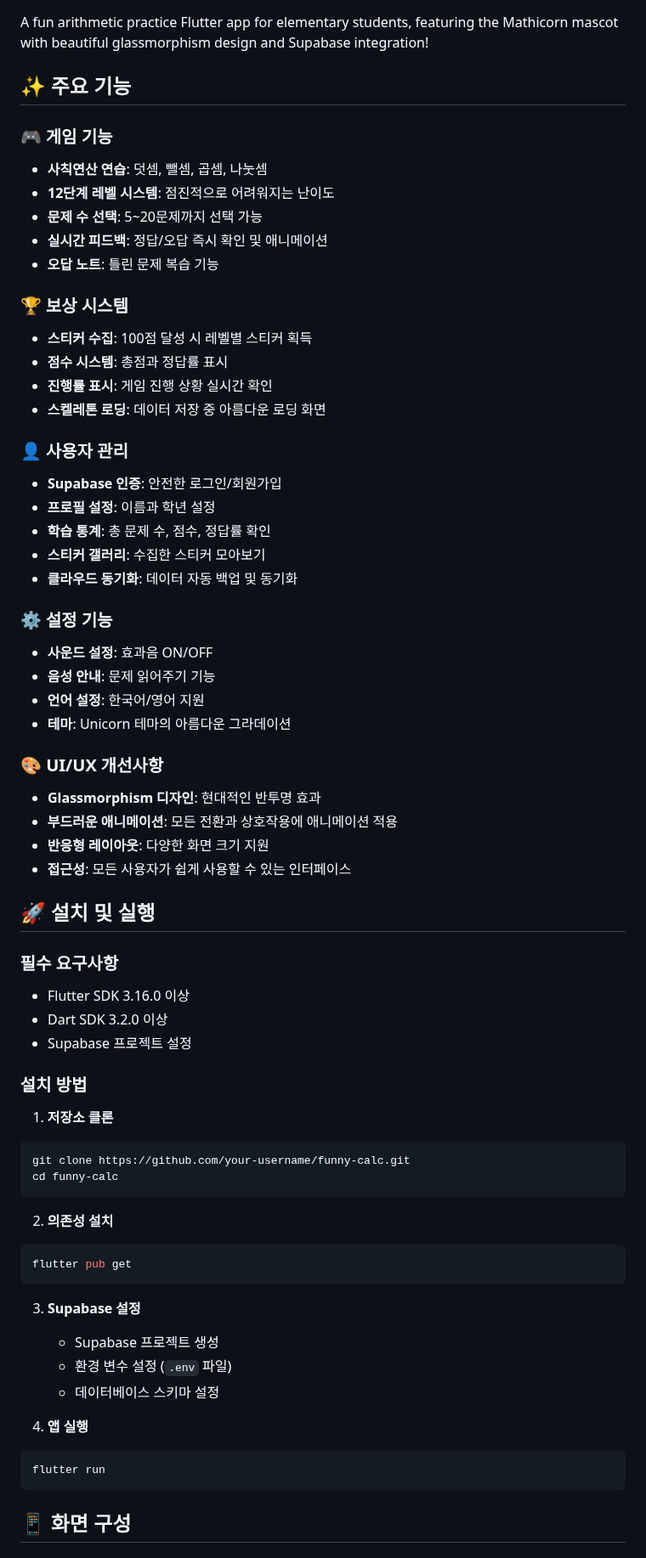
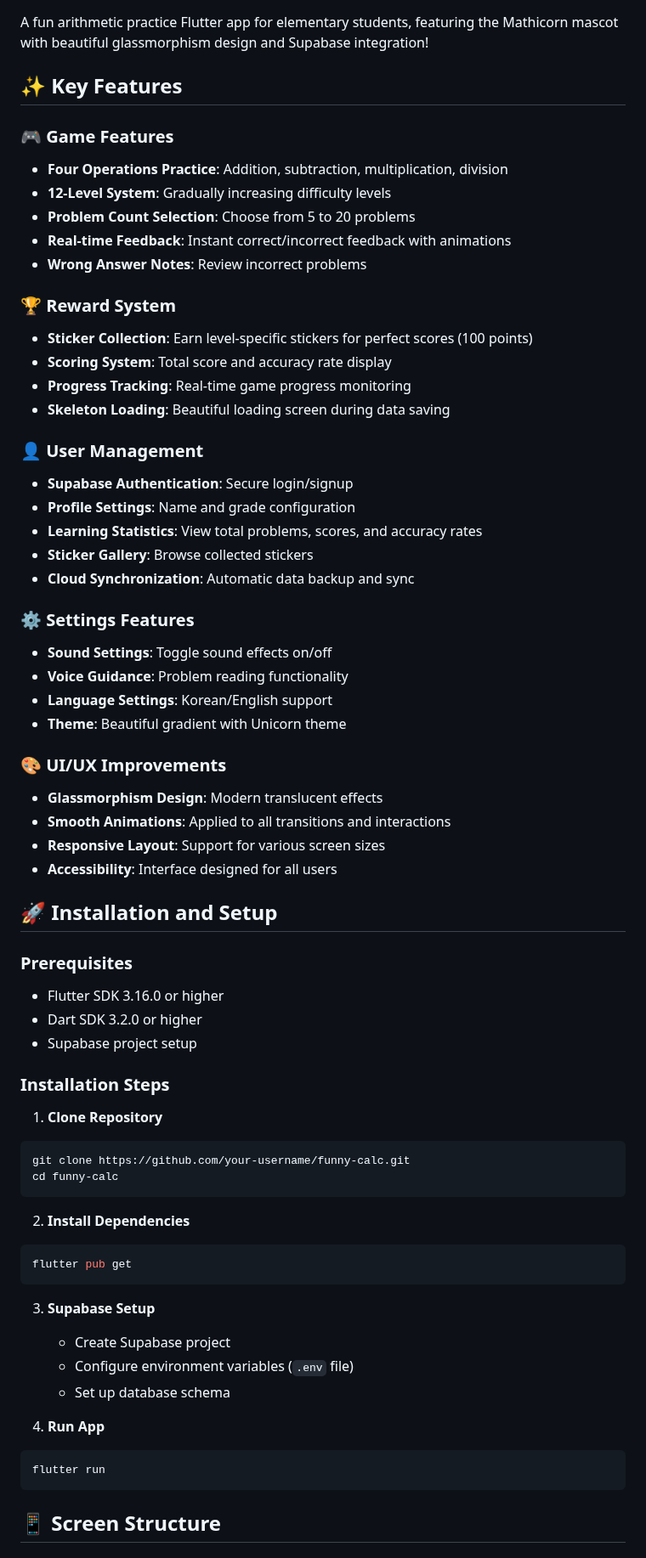
Before and after one commit to kimho314/Mathicorn, a Markdown page: README.md, the part around one of its changes. Shown at 85% size. Rendered like a GitHub page.

````diff
--- a/README.md
+++ b/README.md
@@ -2,69 +2,69 @@
 
 A fun arithmetic practice Flutter app for elementary students, featuring the Mathicorn mascot with beautiful glassmorphism design and Supabase integration!
 
-## ✨ 주요 기능
+## ✨ Key Features
 
-### 🎮 게임 기능
-- **사칙연산 연습**: 덧셈, 뺄셈, 곱셈, 나눗셈
-- **12단계 레벨 시스템**: 점진적으로 어려워지는 난이도
-- **문제 수 선택**: 5~20문제까지 선택 가능
-- **실시간 피드백**: 정답/오답 즉시 확인 및 애니메이션
-- **오답 노트**: 틀린 문제 복습 기능
+### 🎮 Game Features
+- **Four Operations Practice**: Addition, subtraction, multiplication, division
+- **12-Level System**: Gradually increasing difficulty levels
+- **Problem Count Selection**: Choose from 5 to 20 problems
+- **Real-time Feedback**: Instant correct/incorrect feedback with animations
+- **Wrong Answer Notes**: Review incorrect problems
 
-### 🏆 보상 시스템
-- **스티커 수집**: 100점 달성 시 레벨별 스티커 획득
-- **점수 시스템**: 총점과 정답률 표시
-- **진행률 표시**: 게임 진행 상황 실시간 확인
-- **스켈레톤 로딩**: 데이터 저장 중 아름다운 로딩 화면
+### 🏆 Reward System
+- **Sticker Collection**: Earn level-specific stickers for perfect scores (100 points)
+- **Scoring System**: Total score and accuracy rate display
+- **Progress Tracking**: Real-time game progress monitoring
+- **Skeleton Loading**: Beautiful loading screen during data saving
 
-### 👤 사용자 관리
-- **Supabase 인증**: 안전한 로그인/회원가입
-- **프로필 설정**: 이름과 학년 설정
-- **학습 통계**: 총 문제 수, 점수, 정답률 확인
-- **스티커 갤러리**: 수집한 스티커 모아보기
-- **클라우드 동기화**: 데이터 자동 백업 및 동기화
+### 👤 User Management
+- **Supabase Authentication**: Secure login/signup
+- **Profile Settings**: Name and grade configuration
+- **Learning Statistics**: View total problems, scores, and accuracy rates
+- **Sticker Gallery**: Browse collected stickers
+- **Cloud Synchronization**: Automatic data backup and sync
 
-### ⚙️ 설정 기능
-- **사운드 설정**: 효과음 ON/OFF
-- **음성 안내**: 문제 읽어주기 기능
-- **언어 설정**: 한국어/영어 지원
-- **테마**: Unicorn 테마의 아름다운 그라데이션
+### ⚙️ Settings Features
+- **Sound Settings**: Toggle sound effects on/off
+- **Voice Guidance**: Problem reading functionality
+- **Language Settings**: Korean/English support
+- **Theme**: Beautiful gradient with Unicorn theme
 
-### 🎨 UI/UX 개선사항
-- **Glassmorphism 디자인**: 현대적인 반투명 효과
-- **부드러운 애니메이션**: 모든 전환과 상호작용에 애니메이션 적용
-- **반응형 레이아웃**: 다양한 화면 크기 지원
-- **접근성**: 모든 사용자가 쉽게 사용할 수 있는 인터페이스
+### 🎨 UI/UX Improvements
+- **Glassmorphism Design**: Modern translucent effects
+- **Smooth Animations**: Applied to all transitions and interactions
+- **Responsive Layout**: Support for various screen sizes
+- **Accessibility**: Interface designed for all users
 
-## 🚀 설치 및 실행
+## 🚀 Installation and Setup
 
-### 필수 요구사항
-- Flutter SDK 3.16.0 이상
-- Dart SDK 3.2.0 이상
-- Supabase 프로젝트 설정
+### Prerequisites
+- Flutter SDK 3.16.0 or higher
+- Dart SDK 3.2.0 or higher
+- Supabase project setup
 
-### 설치 방법
+### Installation Steps
 
-1. **저장소 클론**
+1. **Clone Repository**
 ```bash
 git clone https://github.com/your-username/funny-calc.git
 cd funny-calc
 ```
 
-2. **의존성 설치**
+2. **Install Dependencies**
 ```bash
 flutter pub get
 ```
 
-3. **Supabase 설정**
-   - Supabase 프로젝트 생성
-   - 환경 변수 설정 (`.env` 파일)
-   - 데이터베이스 스키마 설정
+3. **Supabase Setup**
+   - Create Supabase project
+   - Configure environment variables (`.env` file)
+   - Set up database schema
 
-4. **앱 실행**
+4. **Run App**
 ```bash
 flutter run
 ```
 
-## 📱 화면 구성
+## 📱 Screen Structure
 
````
Also changed, not shown: other parts of README.md (+123 -123 lines).
